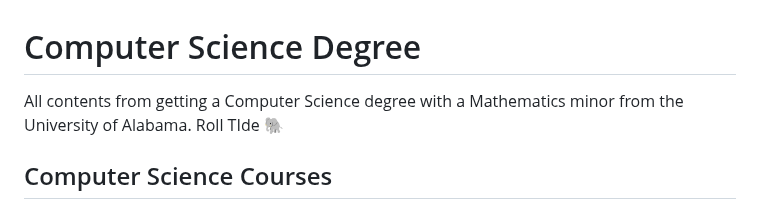
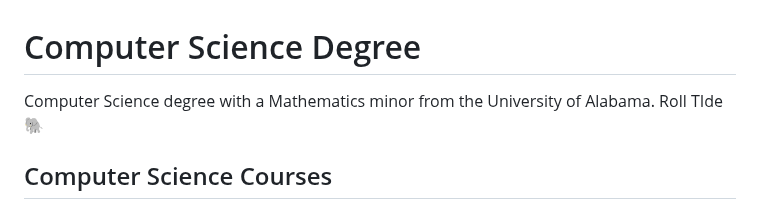
Before and after one commit to namitoyokota/degree, a Markdown page: README.md, the part around the change. Rendered like a GitHub page.

Commit message:
updated description

```diff
--- a/README.md
+++ b/README.md
@@ -1,6 +1,6 @@
 # Computer Science Degree
 
-All contents from getting a Computer Science degree with a Mathematics minor from the University of Alabama. Roll TIde 🐘
+Computer Science degree with a Mathematics minor from the University of Alabama. Roll TIde 🐘
 
 ## Computer Science Courses
 
```
